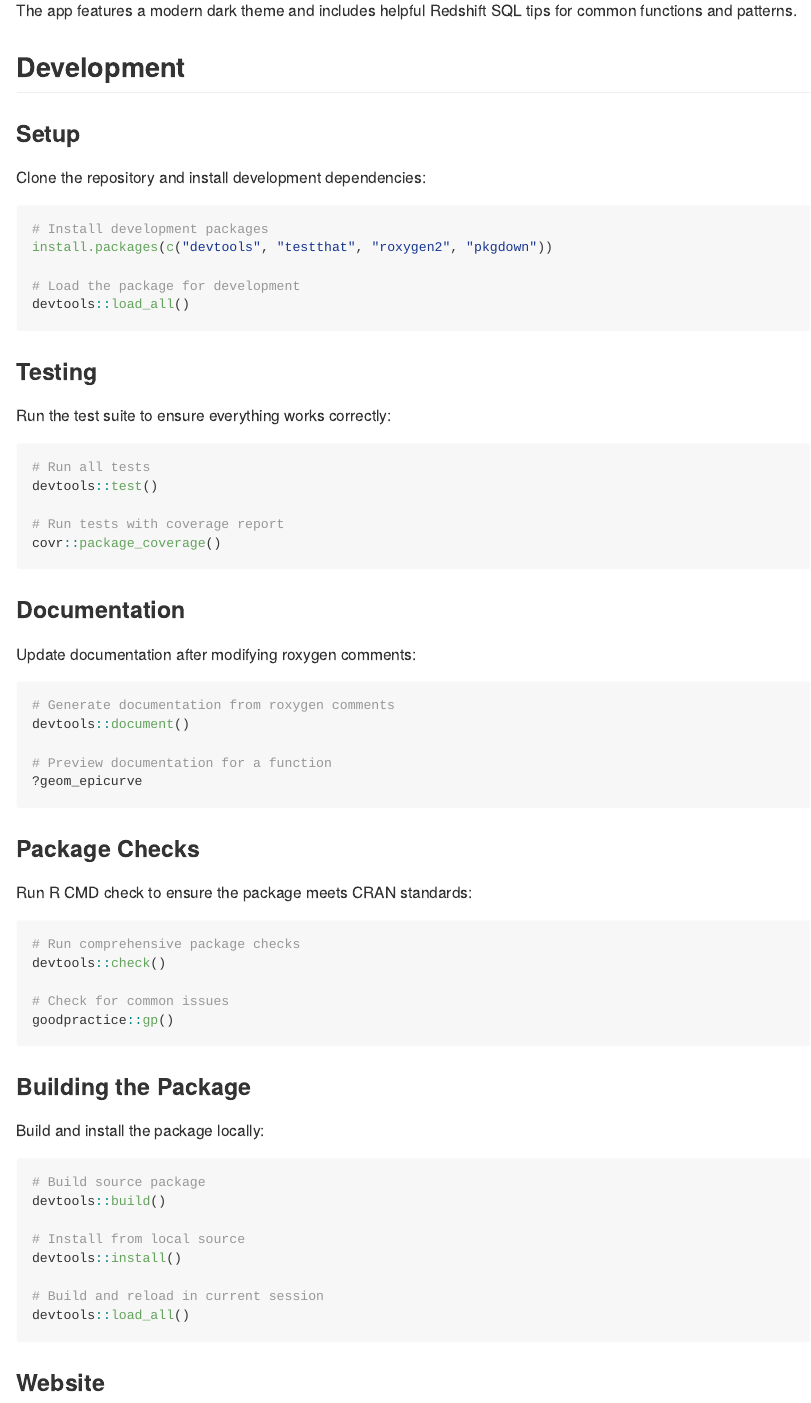
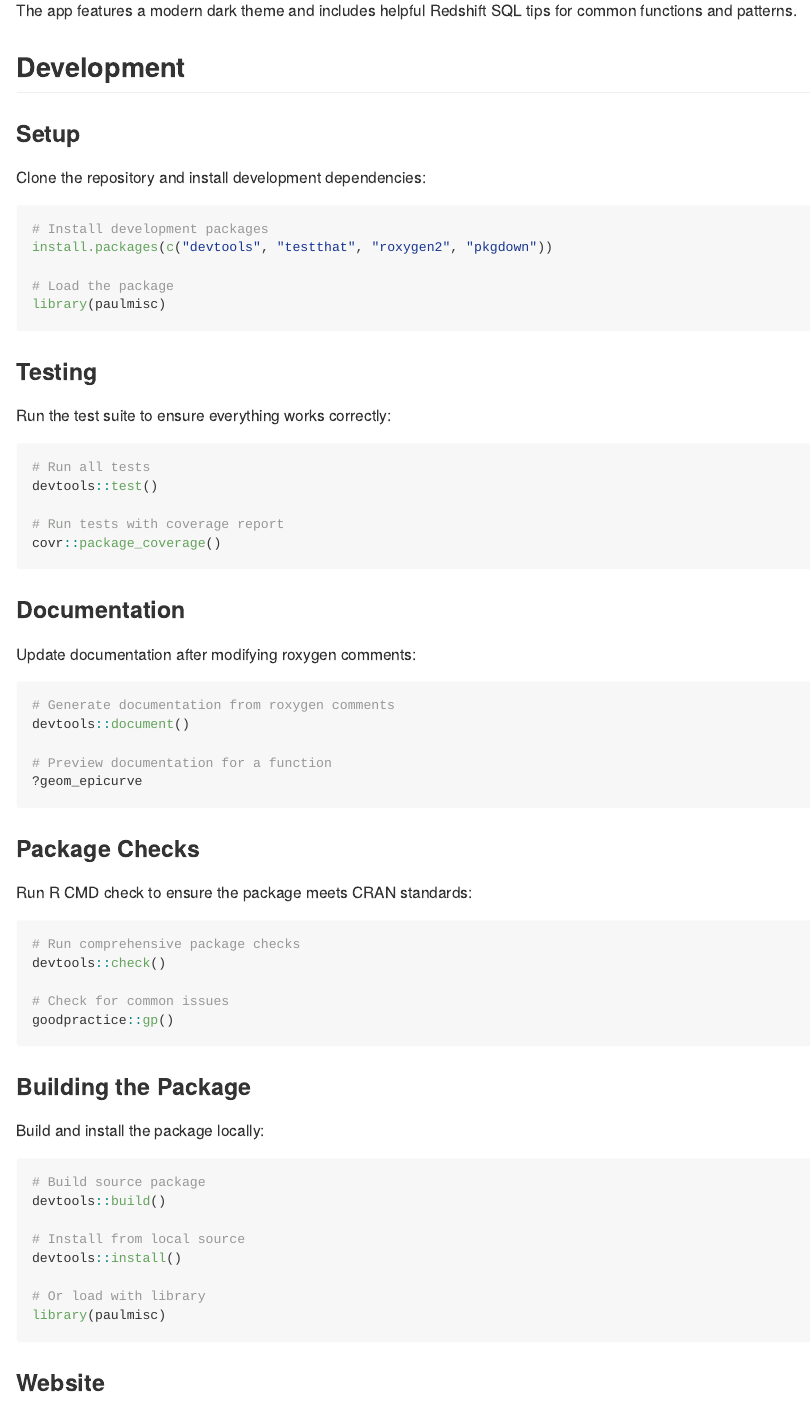
Before and after one commit to prcleary/paulmisc, an R Markdown document (README.Rmd): the page in a window 1100 px wide, from 7260 px down. Rendered offline with R 4.5, knitr and Pandoc, with nearby package versions; badge pictures from the web are left out.

Commit message:
Replace remaining devtools::load_all() with library(paulmisc)
Ensures consistency throughout README

````diff
--- a/README.Rmd
+++ b/README.Rmd
@@ -214,8 +214,8 @@ Clone the repository and install development dependencies:
 # Install development packages
 install.packages(c("devtools", "testthat", "roxygen2", "pkgdown"))
 
-# Load the package for development
-devtools::load_all()
+# Load the package
+library(paulmisc)
 ```
 
 ### Testing
@@ -265,8 +265,8 @@ devtools::build()
 # Install from local source
 devtools::install()
 
-# Build and reload in current session
-devtools::load_all()
+# Or load with library
+library(paulmisc)
 ```
 
 ### Website
````
